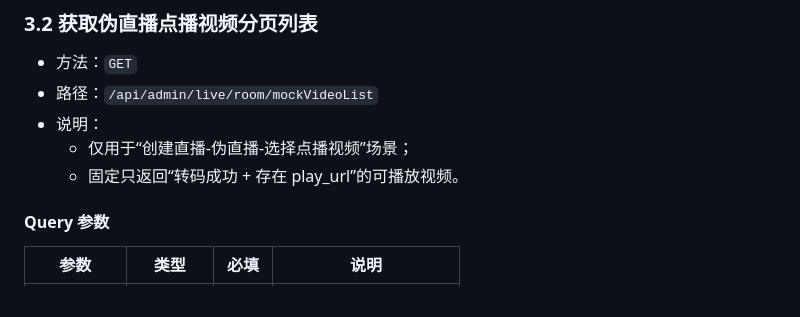
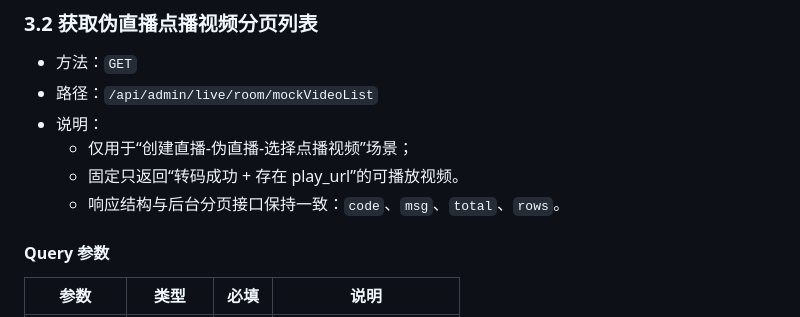
Before and after one commit to yinshiyionly/social-community-api, a Markdown page: docs/Admin模块-直播间.md, the part around the change. GitHub-like rendering.

Commit message:
修改(Doc): Admin模块-直播管理接口文档

```diff
--- a/docs/Admin模块-直播间.md
+++ b/docs/Admin模块-直播间.md
@@ -155,6 +155,7 @@
 - 说明：
     - 仅用于“创建直播-伪直播-选择点播视频”场景；
     - 固定只返回“转码成功 + 存在 play_url”的可播放视频。
+    - 响应结构与后台分页接口保持一致：`code`、`msg`、`total`、`rows`。
 
 #### Query 参数
 
```
